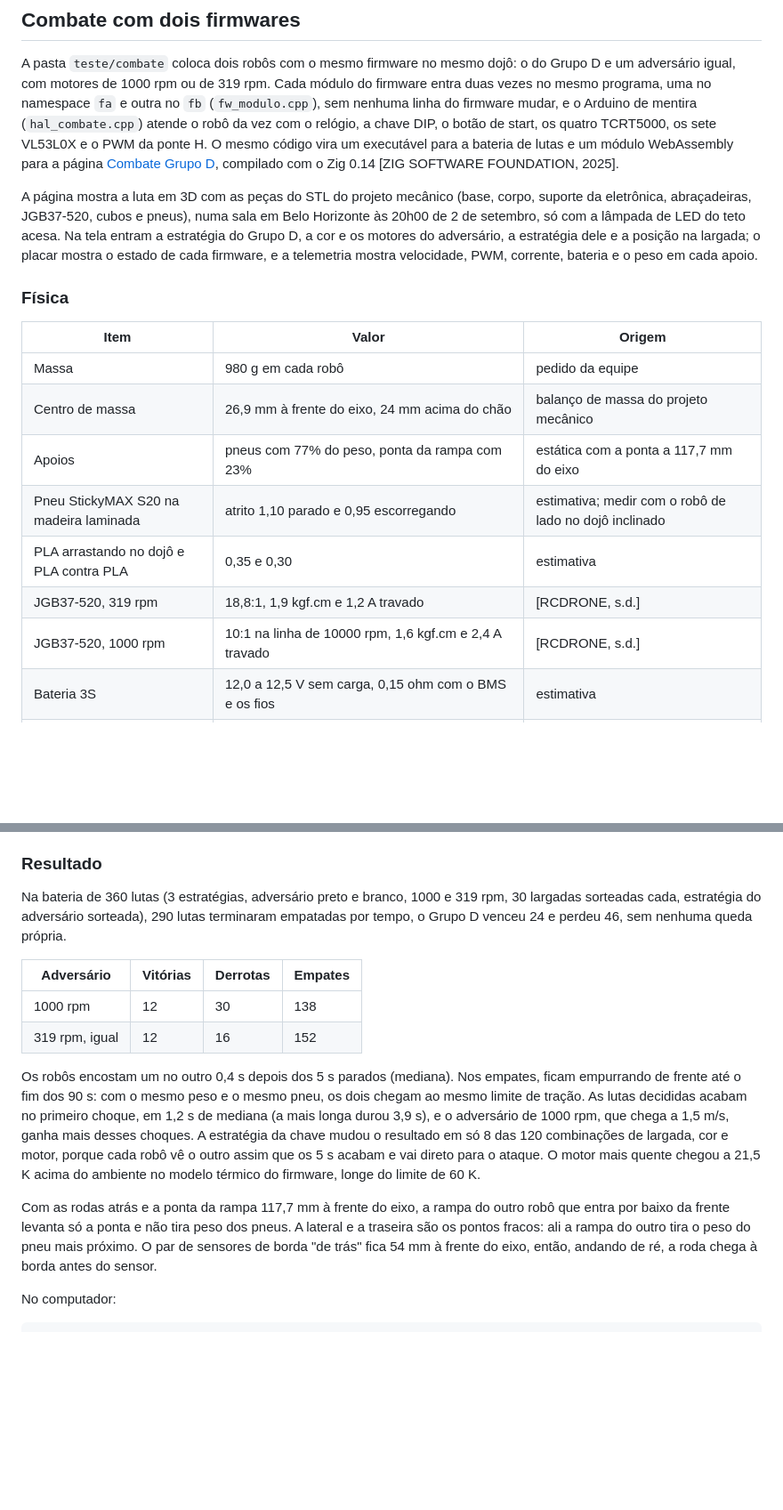
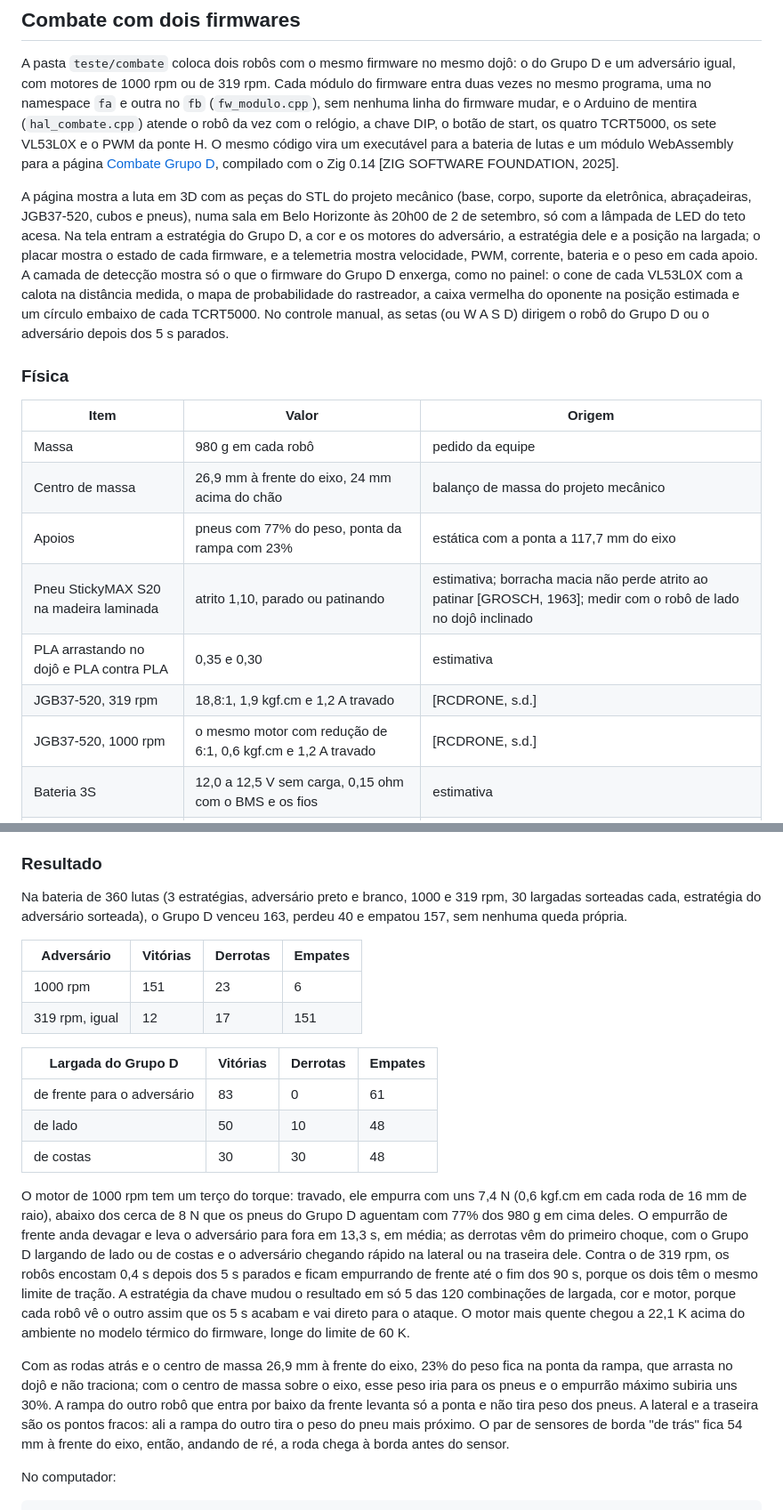
Before and after one commit to felcoslop/LAB_III_Grupo_D_UFMG_2026_2, a Markdown page: README.md, 2 parts joined by grey strips. Shown at 89% size. Rendered like a GitHub page; blank space fills up the shorter version.

Commit message:
docs: README com o motor de 1000 rpm, o atrito do pneu e o resultado novo

```diff
--- a/README.md
+++ b/README.md
@@ -302,7 +302,7 @@ python teste/sim/roda_lutas.py teste/sim/luta --dips 1,2,4 --fora --perfil-pela-
 
 A pasta `teste/combate` coloca dois robôs com o mesmo firmware no mesmo dojô: o do Grupo D e um adversário igual, com motores de 1000 rpm ou de 319 rpm. Cada módulo do firmware entra duas vezes no mesmo programa, uma no namespace `fa` e outra no `fb` (`fw_modulo.cpp`), sem nenhuma linha do firmware mudar, e o Arduino de mentira (`hal_combate.cpp`) atende o robô da vez com o relógio, a chave DIP, o botão de start, os quatro TCRT5000, os sete VL53L0X e o PWM da ponte H. O mesmo código vira um executável para a bateria de lutas e um módulo WebAssembly para a página [Combate Grupo D](https://felcoslop.github.io/LAB_III_Grupo_D_UFMG_2026_2/combate.html), compilado com o Zig 0.14 [ZIG SOFTWARE FOUNDATION, 2025].
 
-A página mostra a luta em 3D com as peças do STL do projeto mecânico (base, corpo, suporte da eletrônica, abraçadeiras, JGB37-520, cubos e pneus), numa sala em Belo Horizonte às 20h00 de 2 de setembro, só com a lâmpada de LED do teto acesa. Na tela entram a estratégia do Grupo D, a cor e os motores do adversário, a estratégia dele e a posição na largada; o placar mostra o estado de cada firmware, e a telemetria mostra velocidade, PWM, corrente, bateria e o peso em cada apoio.
+A página mostra a luta em 3D com as peças do STL do projeto mecânico (base, corpo, suporte da eletrônica, abraçadeiras, JGB37-520, cubos e pneus), numa sala em Belo Horizonte às 20h00 de 2 de setembro, só com a lâmpada de LED do teto acesa. Na tela entram a estratégia do Grupo D, a cor e os motores do adversário, a estratégia dele e a posição na largada; o placar mostra o estado de cada firmware, e a telemetria mostra velocidade, PWM, corrente, bateria e o peso em cada apoio. A camada de detecção mostra só o que o firmware do Grupo D enxerga, como no painel: o cone de cada VL53L0X com a calota na distância medida, o mapa de probabilidade do rastreador, a caixa vermelha do oponente na posição estimada e um círculo embaixo de cada TCRT5000. No controle manual, as setas (ou W A S D) dirigem o robô do Grupo D ou o adversário depois dos 5 s parados.
 
 ### Física
 
@@ -311,10 +311,10 @@ A página mostra a luta em 3D com as peças do STL do projeto mecânico (base, c
 | Massa | 980 g em cada robô | pedido da equipe |
 | Centro de massa | 26,9 mm à frente do eixo, 24 mm acima do chão | balanço de massa do projeto mecânico |
 | Apoios | pneus com 77% do peso, ponta da rampa com 23% | estática com a ponta a 117,7 mm do eixo |
-| Pneu StickyMAX S20 na madeira laminada | atrito 1,10 parado e 0,95 escorregando | estimativa; medir com o robô de lado no dojô inclinado |
+| Pneu StickyMAX S20 na madeira laminada | atrito 1,10, parado ou patinando | estimativa; borracha macia não perde atrito ao patinar [GROSCH, 1963]; medir com o robô de lado no dojô inclinado |
 | PLA arrastando no dojô e PLA contra PLA | 0,35 e 0,30 | estimativa |
 | JGB37-520, 319 rpm | 18,8:1, 1,9 kgf.cm e 1,2 A travado | [RCDRONE, s.d.] |
-| JGB37-520, 1000 rpm | 10:1 na linha de 10000 rpm, 1,6 kgf.cm e 2,4 A travado | [RCDRONE, s.d.] |
+| JGB37-520, 1000 rpm | o mesmo motor com redução de 6:1, 0,6 kgf.cm e 1,2 A travado | [RCDRONE, s.d.] |
 | Bateria 3S | 12,0 a 12,5 V sem carga, 0,15 ohm com o BMS e os fios | estimativa |
 | Dojô | 77 cm, 2,5 cm de altura, faixa de 2,5 cm, Shikiri de 1 x 10 cm afastadas 10 cm | [ROBOCORE, s.d.a] |
 
@@ -322,16 +322,22 @@ A carga em cada apoio sai do equilíbrio de momentos com o peso, a aceleração
 
 ### Resultado
 
-Na bateria de 360 lutas (3 estratégias, adversário preto e branco, 1000 e 319 rpm, 30 largadas sorteadas cada, estratégia do adversário sorteada), 290 lutas terminaram empatadas por tempo, o Grupo D venceu 24 e perdeu 46, sem nenhuma queda própria.
+Na bateria de 360 lutas (3 estratégias, adversário preto e branco, 1000 e 319 rpm, 30 largadas sorteadas cada, estratégia do adversário sorteada), o Grupo D venceu 163, perdeu 40 e empatou 157, sem nenhuma queda própria.
 
 | Adversário | Vitórias | Derrotas | Empates |
 |---|---|---|---|
-| 1000 rpm | 12 | 30 | 138 |
-| 319 rpm, igual | 12 | 16 | 152 |
+| 1000 rpm | 151 | 23 | 6 |
+| 319 rpm, igual | 12 | 17 | 151 |
 
-Os robôs encostam um no outro 0,4 s depois dos 5 s parados (mediana). Nos empates, ficam empurrando de frente até o fim dos 90 s: com o mesmo peso e o mesmo pneu, os dois chegam ao mesmo limite de tração. As lutas decididas acabam no primeiro choque, em 1,2 s de mediana (a mais longa durou 3,9 s), e o adversário de 1000 rpm, que chega a 1,5 m/s, ganha mais desses choques. A estratégia da chave mudou o resultado em só 8 das 120 combinações de largada, cor e motor, porque cada robô vê o outro assim que os 5 s acabam e vai direto para o ataque. O motor mais quente chegou a 21,5 K acima do ambiente no modelo térmico do firmware, longe do limite de 60 K.
+| Largada do Grupo D | Vitórias | Derrotas | Empates |
+|---|---|---|---|
+| de frente para o adversário | 83 | 0 | 61 |
+| de lado | 50 | 10 | 48 |
+| de costas | 30 | 30 | 48 |
 
-Com as rodas atrás e a ponta da rampa 117,7 mm à frente do eixo, a rampa do outro robô que entra por baixo da frente levanta só a ponta e não tira peso dos pneus. A lateral e a traseira são os pontos fracos: ali a rampa do outro tira o peso do pneu mais próximo. O par de sensores de borda "de trás" fica 54 mm à frente do eixo, então, andando de ré, a roda chega à borda antes do sensor.
+O motor de 1000 rpm tem um terço do torque: travado, ele empurra com uns 7,4 N (0,6 kgf.cm em cada roda de 16 mm de raio), abaixo dos cerca de 8 N que os pneus do Grupo D aguentam com 77% dos 980 g em cima deles. O empurrão de frente anda devagar e leva o adversário para fora em 13,3 s, em média; as derrotas vêm do primeiro choque, com o Grupo D largando de lado ou de costas e o adversário chegando rápido na lateral ou na traseira dele. Contra o de 319 rpm, os robôs encostam 0,4 s depois dos 5 s parados e ficam empurrando de frente até o fim dos 90 s, porque os dois têm o mesmo limite de tração. A estratégia da chave mudou o resultado em só 5 das 120 combinações de largada, cor e motor, porque cada robô vê o outro assim que os 5 s acabam e vai direto para o ataque. O motor mais quente chegou a 22,1 K acima do ambiente no modelo térmico do firmware, longe do limite de 60 K.
+
+Com as rodas atrás e o centro de massa 26,9 mm à frente do eixo, 23% do peso fica na ponta da rampa, que arrasta no dojô e não traciona; com o centro de massa sobre o eixo, esse peso iria para os pneus e o empurrão máximo subiria uns 30%. A rampa do outro robô que entra por baixo da frente levanta só a ponta e não tira peso dos pneus. A lateral e a traseira são os pontos fracos: ali a rampa do outro tira o peso do pneu mais próximo. O par de sensores de borda "de trás" fica 54 mm à frente do eixo, então, andando de ré, a roda chega à borda antes do sensor.
 
 No computador:
 
```
Also changed, not shown: other parts of README.md (+2 -0 lines).
